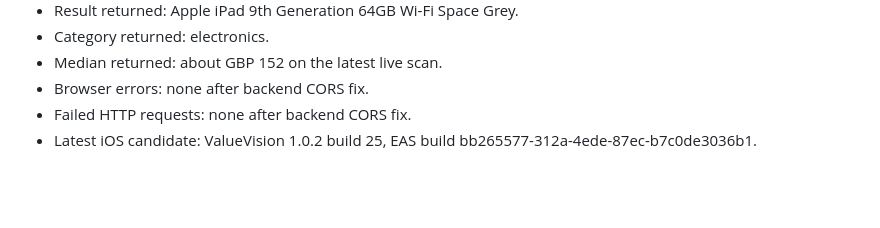
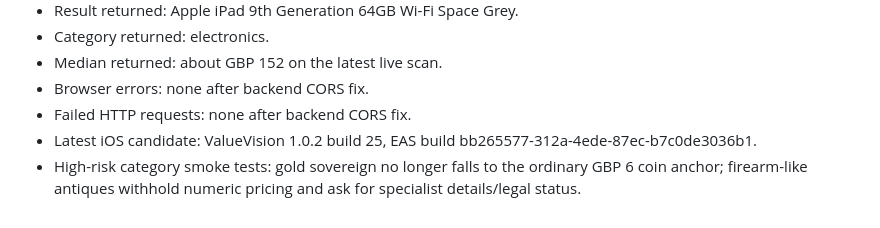
Before and after one commit to watermantom646-cpu/valuevision, a Markdown page: docs/mashtag-demo-runbook-2026-06-20.md, the part around the change. GitHub-like rendering; blank space fills up the shorter version.

Commit message:
Document high-risk category smoke tests

```diff
--- a/docs/mashtag-demo-runbook-2026-06-20.md
+++ b/docs/mashtag-demo-runbook-2026-06-20.md
@@ -66,3 +66,4 @@ Updated: 2026-06-20
 - Browser errors: none after backend CORS fix.
 - Failed HTTP requests: none after backend CORS fix.
 - Latest iOS candidate: ValueVision 1.0.2 build 25, EAS build bb265577-312a-4ede-87ec-b7c0de3036b1.
+- High-risk category smoke tests: gold sovereign no longer falls to the ordinary GBP 6 coin anchor; firearm-like antiques withhold numeric pricing and ask for specialist details/legal status.
```
